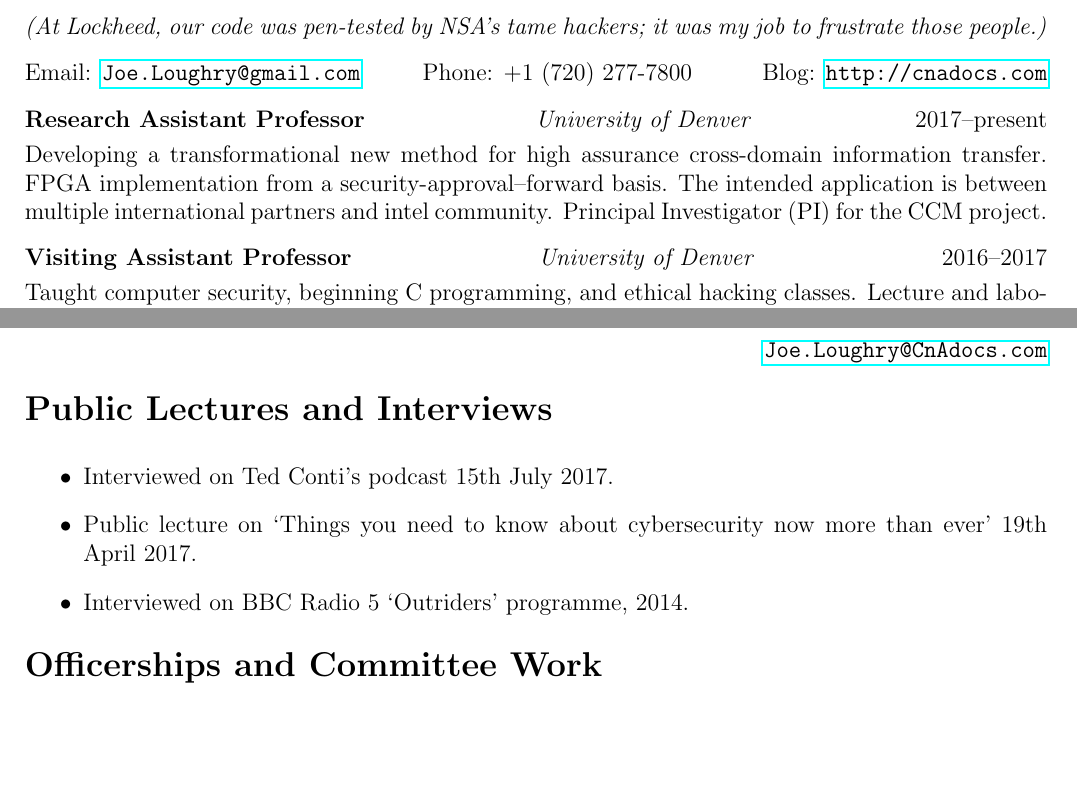
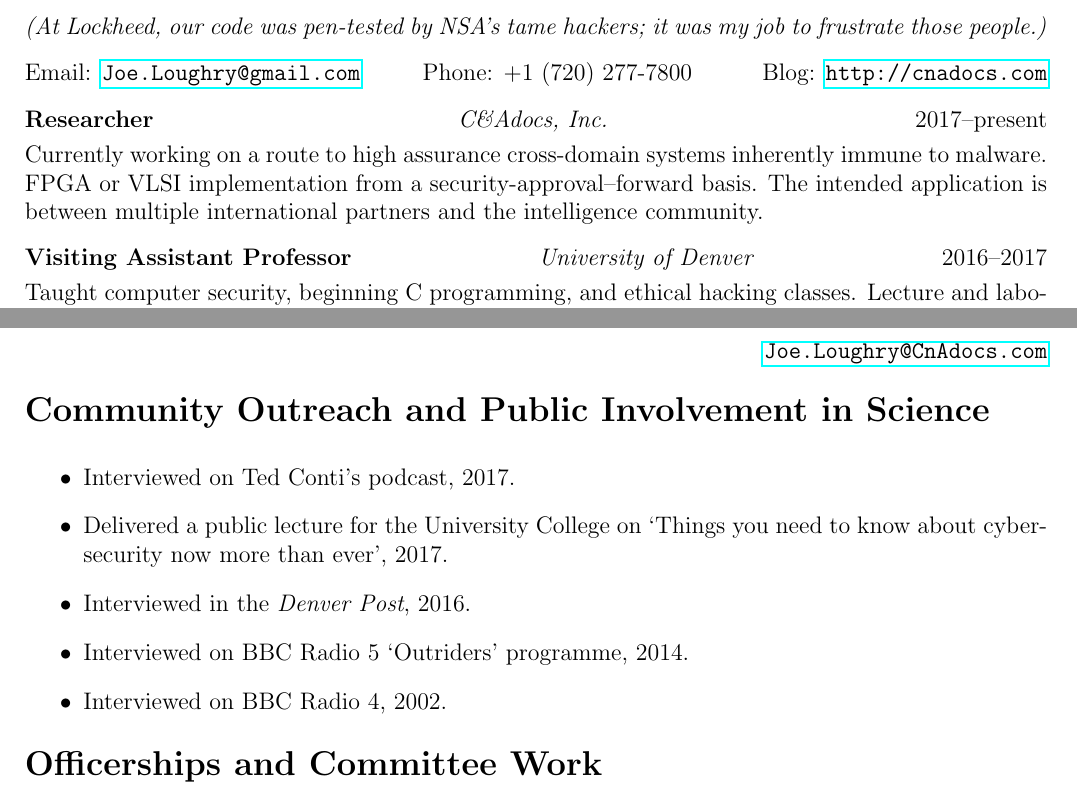
Before and after one commit to jloughry/CV, a LaTeX CV (loughry_cv.tex, which reads section_experience.tex): two parts of pages 1 and 3 of 4 before the commit and two parts of pages 1 and 3 of 3 after it, joined at a grey line, cut so that both start at the same text, the shorter picture padded with empty space. Compiled offline with pdfLaTeX.

Commit message:
update CV (longform) for Dean Forsberg at DU

```diff
--- a/loughry_cv.tex
+++ b/loughry_cv.tex
@@ -66,14 +66,16 @@
 {\nolinkurl{Joe.Loughry@CnAdocs.com}}
 
 \vspace{-3mm}
-\section*{Public Lectures and Interviews}
+\section*{Community Outreach and Public Involvement in Science}
 \vspace{2mm}
 
 \begin{itemize}
-    \item Interviewed on Ted Conti's podcast 15th July 2017.
-    \item Public lecture on `Things you need to know about cybersecurity
-        now more than ever' 19th April 2017.
+    \item Interviewed on Ted Conti's podcast, 2017.
+    \item Delivered a public lecture for the University College on `Things
+        you need to know about cybersecurity now more than ever', 2017.
+    \item Interviewed in the \emph{Denver Post}, 2016.
     \item Interviewed on BBC Radio 5 `Outriders' programme, 2014.
+    \item Interviewed on BBC Radio 4, 2002.
 \end{itemize}
 
 \vspace{-7mm}
@@ -140,9 +143,10 @@ Certification and Accreditation (C\&A), Security Assessment and
 Authorization (SA\&A), Cross Domain System (CDS), Cross Domain Solution
 (CDS), Unified Cross Domain Systems Management Office (UCDSMO), Lockheed
 Martin, technical writing, editing, public speaking, blog, lived overseas.
+\end{comment}
 
 \vfill
-{\noindent\tiny \TeX\ build \input{build_counter.txt}}
+{\noindent\tiny \LaTeX\ build \input{build_counter.txt}}
 \hfill
 PGP key fingerprint:
 \href{http://cnadocs.com/Joe.Loughry.txt}%
--- a/section_experience.tex
+++ b/section_experience.tex
@@ -11,6 +11,7 @@ and RMF, DCID 6/3, and DoD 8540.}
 \end{comment}
 
 \vspace{-10mm}
+\begin{comment}
 \noindent\textbf{Research Assistant Professor}
     \hfill\emph{University of Denver}\hfill 2017--present
 
@@ -20,6 +21,18 @@ and RMF, DCID 6/3, and DoD 8540.}
     security-approval--forward basis. The intended application is
     between multiple international partners and intel community.
     Principal Investigator (PI) for the CCM project.
+
+\vspace{3mm}
+\end{comment}
+\noindent\textbf{Researcher}
+    \hfill\emph{C\&Adocs, Inc.} \hfill 2017--present
+
+    \vspace{1mm}
+    \noindent
+    Currently working on a route to high assurance cross-domain systems
+    inherently immune to malware. FPGA or VLSI implementation from a
+    security-approval--forward basis. The intended application is between
+    multiple international partners and the intelligence community.
 
 \vspace{3mm}
 \noindent\textbf{Visiting Assistant Professor}
```
Also changed, not shown: build_counter.txt (+1 -1 lines), Joe_Loughry_cybersecurity.pdf, loughry_cv.tex (1 more changed lines).
